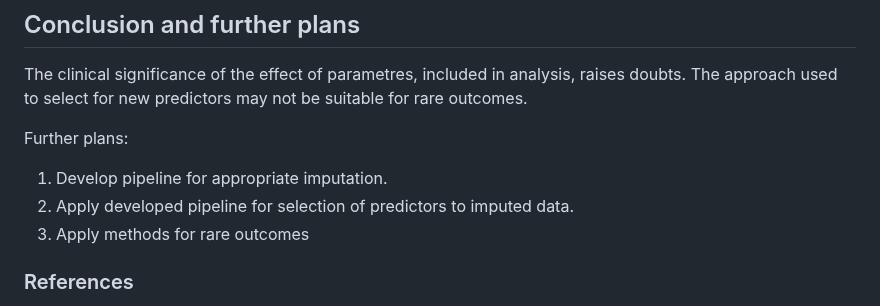
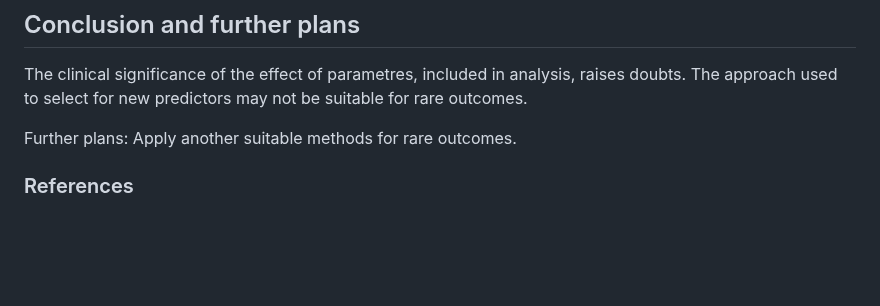
Before and after one commit to GChernaya/CYTO7, a Markdown page: README.md, the part around the change. GitHub-like rendering; blank space fills up the shorter version.

```diff
--- a/README.md
+++ b/README.md
@@ -88,9 +88,7 @@ The clinical significance of the effect of parametres, included in analysis, rai
 The approach used to select for new predictors may not be suitable for rare outcomes.
 
 Further plans:
-1. Develop pipeline for appropriate imputation.
-2. Apply developed pipeline for selection of predictors to imputed data.
-3. Apply methods for rare outcomes
+Apply another suitable methods for rare outcomes.
 
 
 ### References
```
